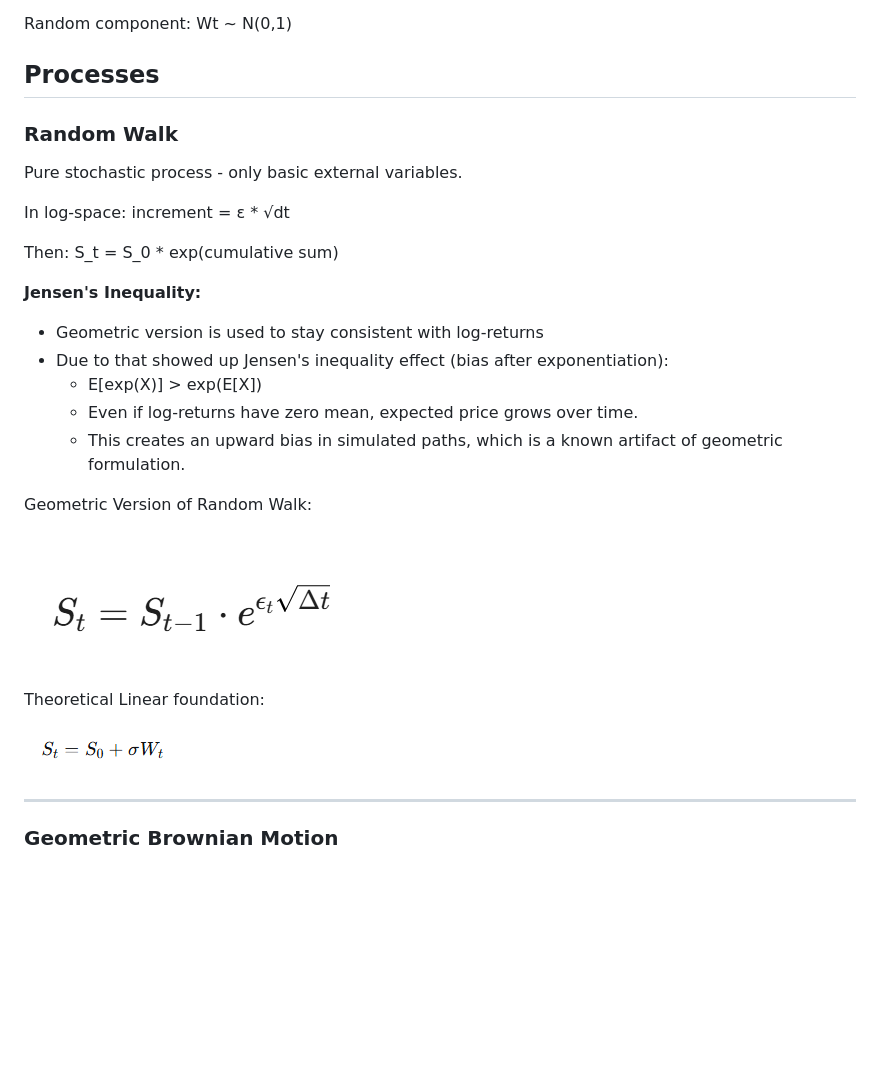
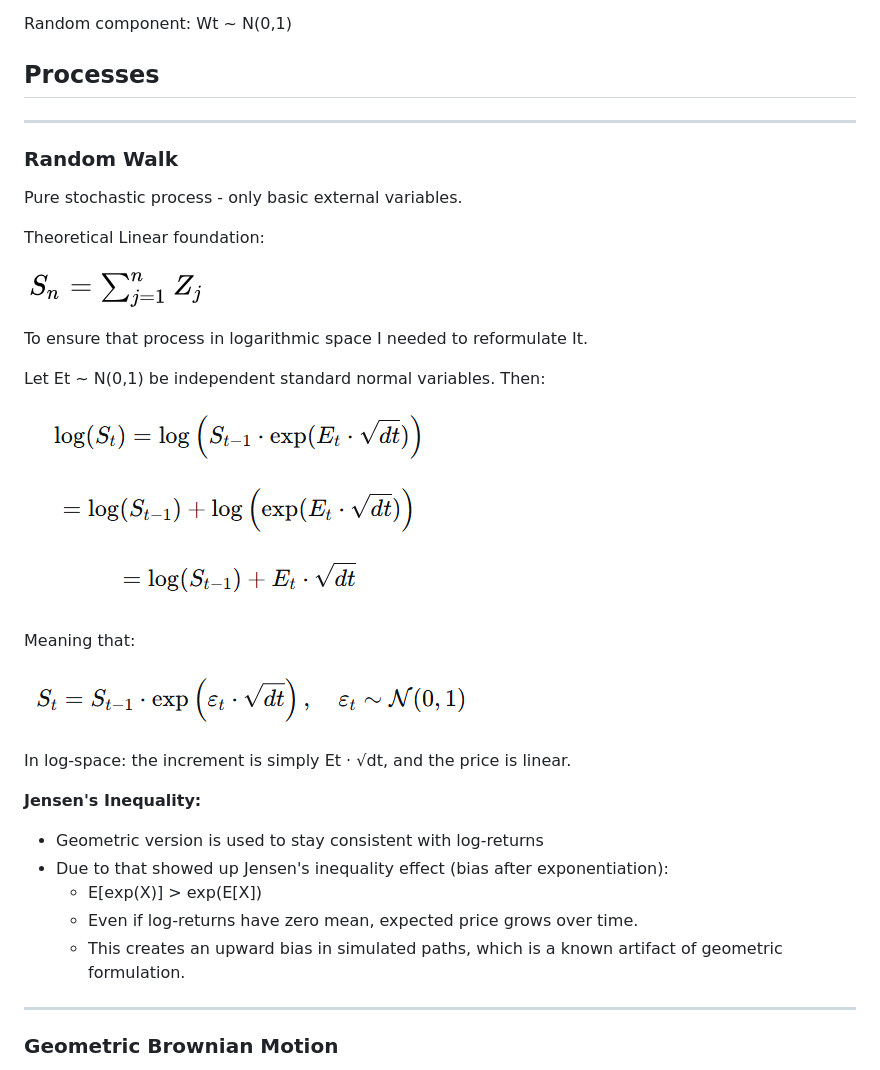
Before and after one commit to Ryhor-Karnatsevich/Stochastic-Processes-in-Finance, a Markdown page: Full Research Report.md, the part around the change. Drawn GitHub-style; pictures changed too: Data/Pictures/random_walk.png (added), Data/Pictures/random_walk_calculations.png (added), Data/Pictures/random_walk_theory.png (added); blank space fills up the shorter version.

Commit message:
random walk description

```diff
--- a/Full Research Report.md
+++ b/Full Research Report.md
@@ -51,13 +51,28 @@ Random component: Wt ~ N(0,1)
 
 
 ## Processes
+
+---
+
 ### Random Walk
 Pure stochastic process - only basic external variables.
 
-In log-space: increment = ε * √dt
+Theoretical Linear foundation:
 
-Then: S_t = S_0 * exp(cumulative sum)
+![formula](Data/Pictures/random_walk_theory.png)
 
+
+To ensure that process in logarithmic space I needed to reformulate It.
+
+Let Et ~ N(0,1) be independent standard normal variables. Then:
+
+![formula](Data/Pictures/random_walk_calculations.png)
+
+Meaning that:
+
+![formula](Data/Pictures/random_walk.png)
+
+In log-space: the increment is simply Et · √dt, and the price is linear.
 
 **Jensen's Inequality:**
 - Geometric version is used to stay consistent with log-returns
@@ -66,14 +81,6 @@ Then: S_t = S_0 * exp(cumulative sum)
     - Even if log-returns have zero mean, expected price grows over time.
     - This creates an upward bias in simulated paths, which is a known artifact of geometric formulation.
 
-
-Geometric Version of Random Walk:
-
-![formula](Data/Pictures/rw_used.png)
-
-Theoretical Linear foundation:
-
-![formula](Data/Pictures/random.png)
 
 ---
 
```
